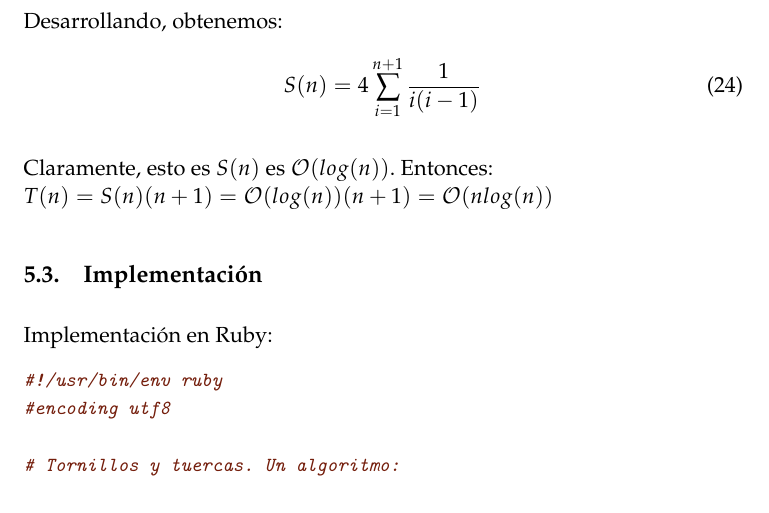
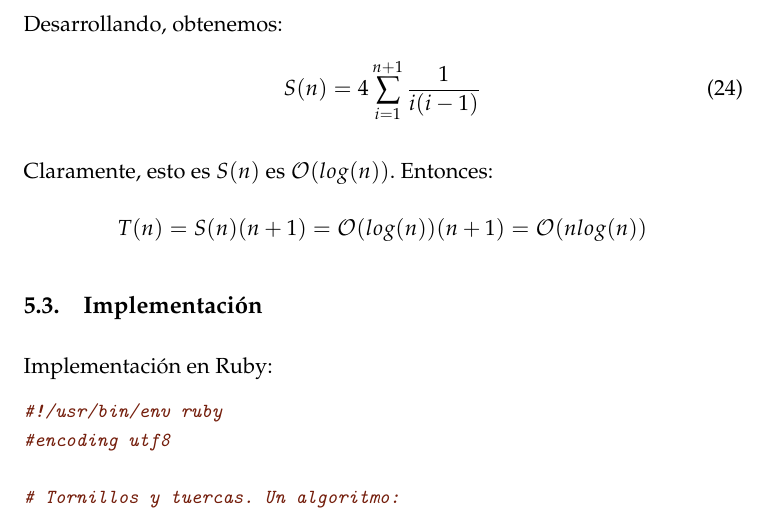
Before and after one commit to JCEntrena/Divide-y-Venceras, a LaTeX paper (tex/memoria.tex): part of page 19 of 26, cut so that both start at the same text. Compiled offline with pdfLaTeX.

Commit message:
Retoques++

```diff
--- a/tex/memoria.tex
+++ b/tex/memoria.tex
@@ -577,8 +577,8 @@ A continuación mostramos una implementación en el lenguaje Ruby:
         S(n) = 4 \sum^{n+1}_{i=1} \frac{1}{i(i-1)}
       \end{equation}
 
-      Claramente, esto es $S(n)$ es $\mathcal{O}(log(n))$. Entonces: \\
-      $T(n) = S(n) (n+1) = \mathcal{O}(log(n)) (n+1) = \mathcal{O}(nlog(n))$
+      Claramente, esto es $S(n)$ es $\mathcal{O}(log(n))$. Entonces: \\\
+      $$T(n) = S(n) (n+1) = \mathcal{O}(log(n)) (n+1) = \mathcal{O}(nlog(n))$$
 
       \subsection{Implementación}
       Implementación en Ruby:
```
